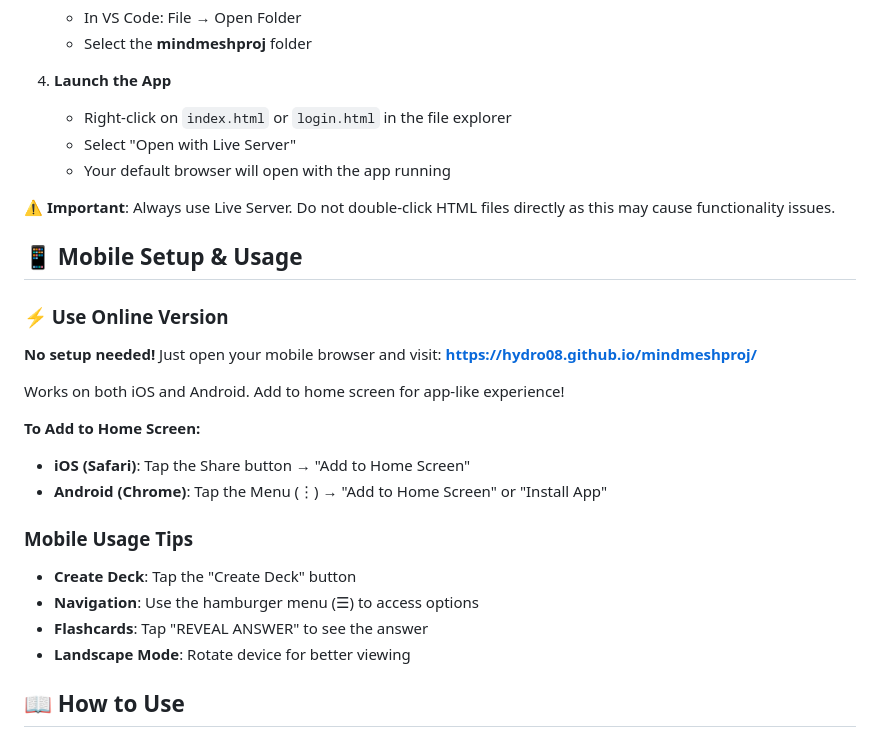
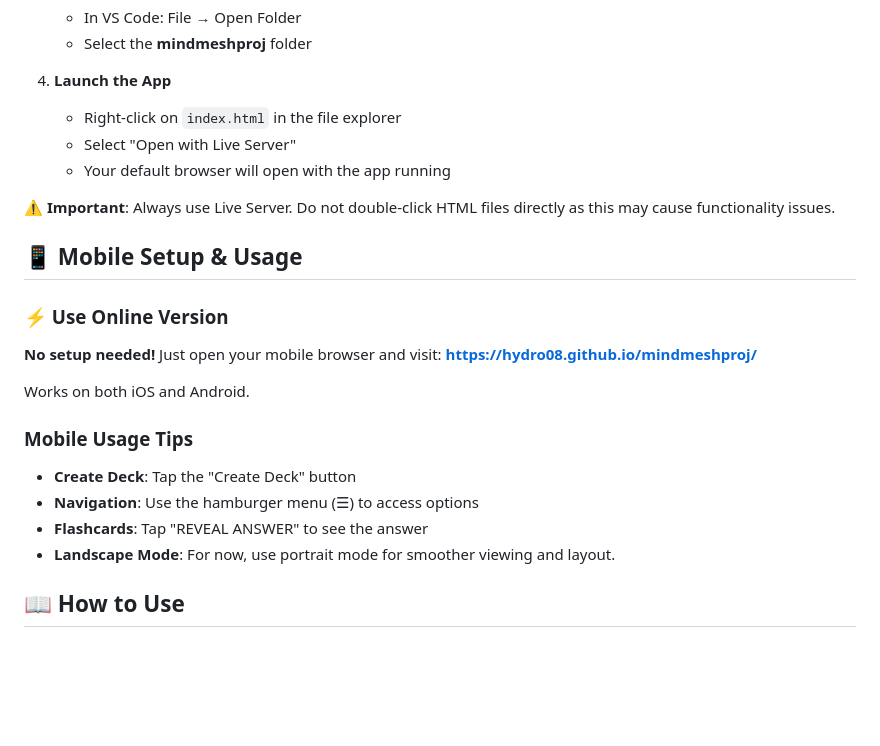
Before and after one commit to Hydro08/mindmeshproj, a Markdown page: readme.md, the part around the change. Rendered like a GitHub page; blank space fills up the shorter version.

```diff
--- a/readme.md
+++ b/readme.md
@@ -67,7 +67,7 @@ Only follow these steps if you want to modify the code or run it completely offl
    - Select the **mindmeshproj** folder
 
 4. **Launch the App**
-   - Right-click on `index.html` or `login.html` in the file explorer
+   - Right-click on `index.html` in the file explorer
    - Select "Open with Live Server"
    - Your default browser will open with the app running
 
@@ -80,19 +80,14 @@ Only follow these steps if you want to modify the code or run it completely offl
 **No setup needed!** Just open your mobile browser and visit:
 **[https://hydro08.github.io/mindmeshproj/](https://hydro08.github.io/mindmeshproj/)**
 
-Works on both iOS and Android. Add to home screen for app-like experience!
-
-**To Add to Home Screen:**
-
-- **iOS (Safari)**: Tap the Share button → "Add to Home Screen"
-- **Android (Chrome)**: Tap the Menu (⋮) → "Add to Home Screen" or "Install App"
+Works on both iOS and Android.
 
 ### Mobile Usage Tips
 
 - **Create Deck**: Tap the "Create Deck" button
 - **Navigation**: Use the hamburger menu (☰) to access options
 - **Flashcards**: Tap "REVEAL ANSWER" to see the answer
-- **Landscape Mode**: Rotate device for better viewing
+- **Landscape Mode**: For now, use portrait mode for smoother viewing and layout.
 
 ## 📖 How to Use
 
```
